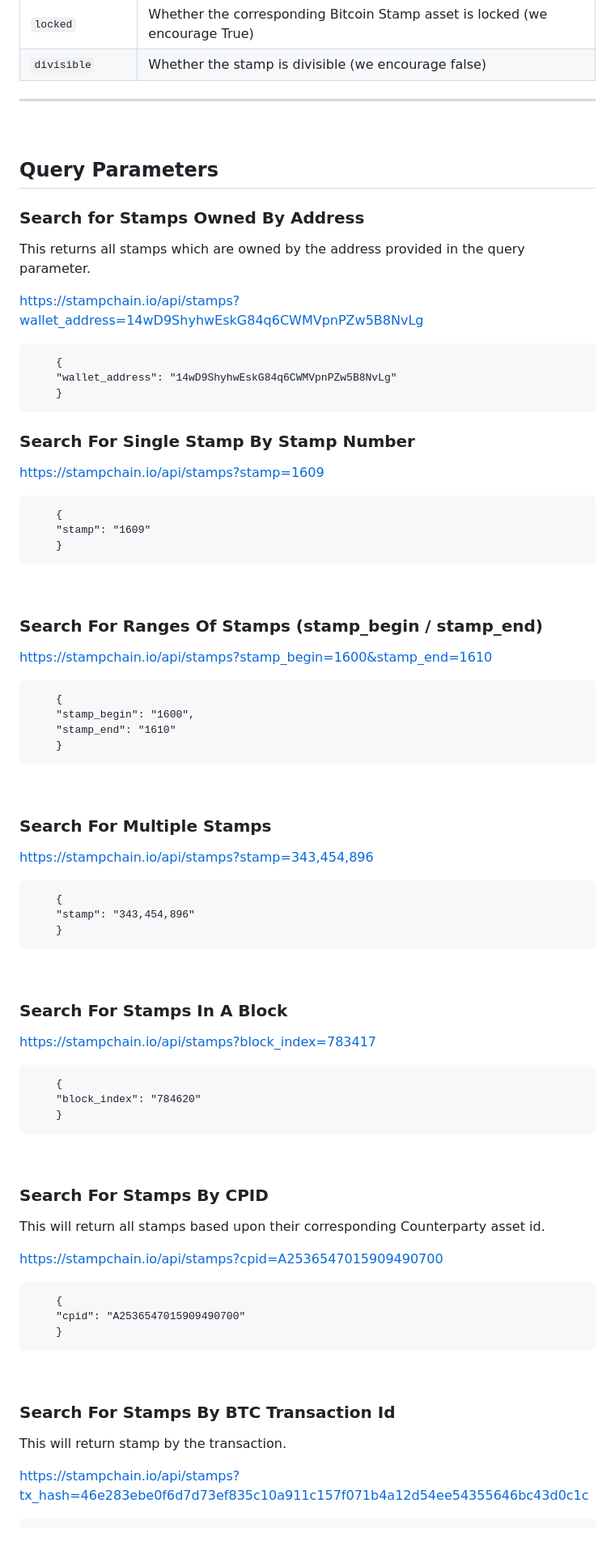
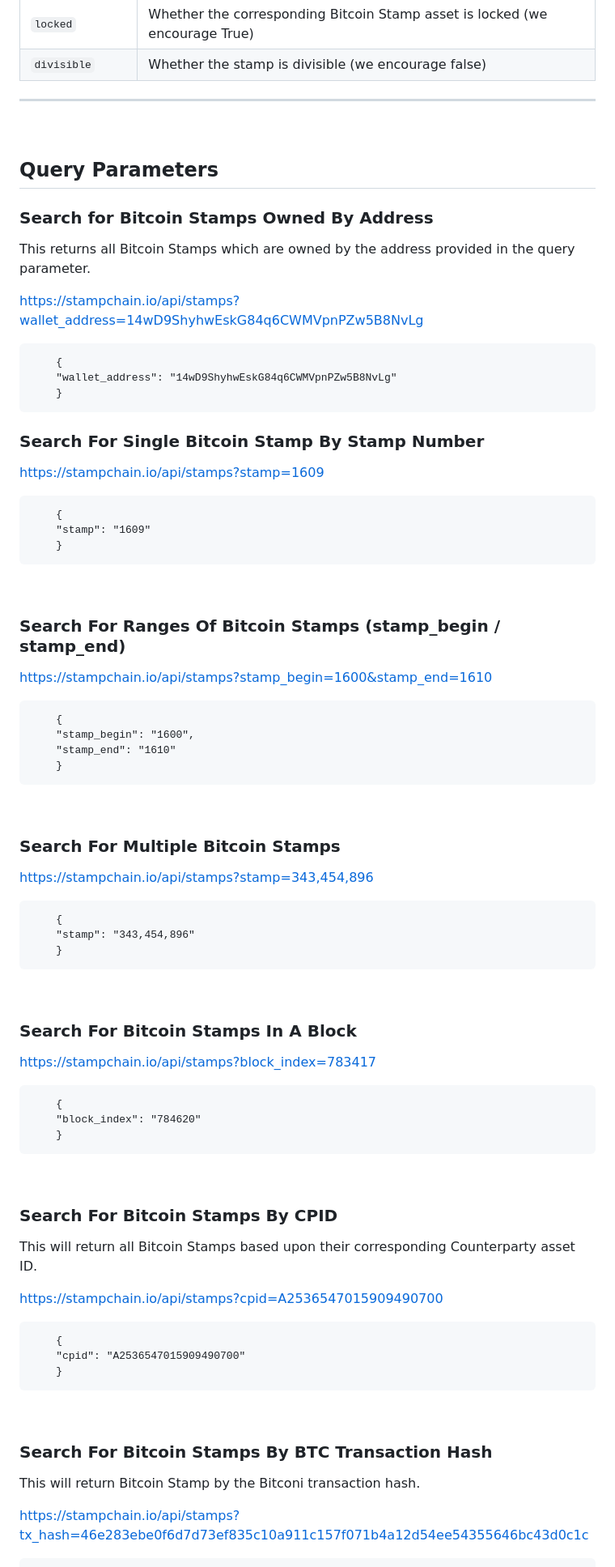
Before and after one commit to hydren-crypto/stampchain, a Markdown page: docs/api.md, the part around one of its changes. Shown at 81% size. GitHub-like rendering; blank space fills up the shorter version.

````diff
--- a/docs/api.md
+++ b/docs/api.md
@@ -89,15 +82,14 @@ sort_order=asc or desc
 | `locked`          | Whether the corresponding Bitcoin Stamp asset is locked (we encourage True) |
 | `divisible`       | Whether the stamp is divisible (we encourage false)                      |
 
-
 ---
 
 <br>
 
 ## Query Parameters
 
-### Search for Stamps Owned By Address
-This returns all stamps which are owned by the address provided in the query parameter.
+### Search for Bitcoin Stamps Owned By Address
+This returns all Bitcoin Stamps which are owned by the address provided in the query parameter.
 
 https://stampchain.io/api/stamps?wallet_address=14wD9ShyhwEskG84q6CWMVpnPZw5B8NvLg
 
@@ -107,7 +99,7 @@ https://stampchain.io/api/stamps?wallet_address=14wD9ShyhwEskG84q6CWMVpnPZw5B8Nv
     }
 ```
 
-### Search For Single Stamp By Stamp Number
+### Search For Single Bitcoin Stamp By Stamp Number
 
 https://stampchain.io/api/stamps?stamp=1609
 ```
@@ -117,7 +109,7 @@ https://stampchain.io/api/stamps?stamp=1609
 ```
 <br>
 
-### Search For Ranges Of Stamps (stamp_begin / stamp_end)
+### Search For Ranges Of Bitcoin Stamps (stamp_begin / stamp_end)
 
 https://stampchain.io/api/stamps?stamp_begin=1600&stamp_end=1610
 ```
@@ -128,7 +120,7 @@ https://stampchain.io/api/stamps?stamp_begin=1600&stamp_end=1610
 ```
 <br>
 
-### Search For Multiple Stamps
+### Search For Multiple Bitcoin Stamps
 
 https://stampchain.io/api/stamps?stamp=343,454,896
 ```
@@ -138,7 +130,7 @@ https://stampchain.io/api/stamps?stamp=343,454,896
 ```
 <br>
 
-### Search For Stamps In A Block
+### Search For Bitcoin Stamps In A Block
 
 https://stampchain.io/api/stamps?block_index=783417
 ```
@@ -148,8 +140,8 @@ https://stampchain.io/api/stamps?block_index=783417
 ```
 <br>
 
-### Search For Stamps By CPID
-This will return all stamps based upon their corresponding Counterparty asset id.
+### Search For Bitcoin Stamps By CPID
+This will return all Bitcoin Stamps based upon their corresponding Counterparty asset ID.
 
 https://stampchain.io/api/stamps?cpid=A2536547015909490700
 ```
@@ -159,8 +151,8 @@ https://stampchain.io/api/stamps?cpid=A2536547015909490700
 ```
 <br>
 
-### Search For Stamps By BTC Transaction Id
-This will return stamp by the transaction.
+### Search For Bitcoin Stamps By BTC Transaction Hash
+This will return Bitcoin Stamp by the Bitconi transaction hash.
 
 https://stampchain.io/api/stamps?tx_hash=46e283ebe0f6d7d73ef835c10a911c157f071b4a12d54ee54355646bc43d0c1c
 ```
````
Also changed, not shown: other parts of docs/api.md (+15 -70 lines), docs/api-mint.md (added, +53 -0 lines).
